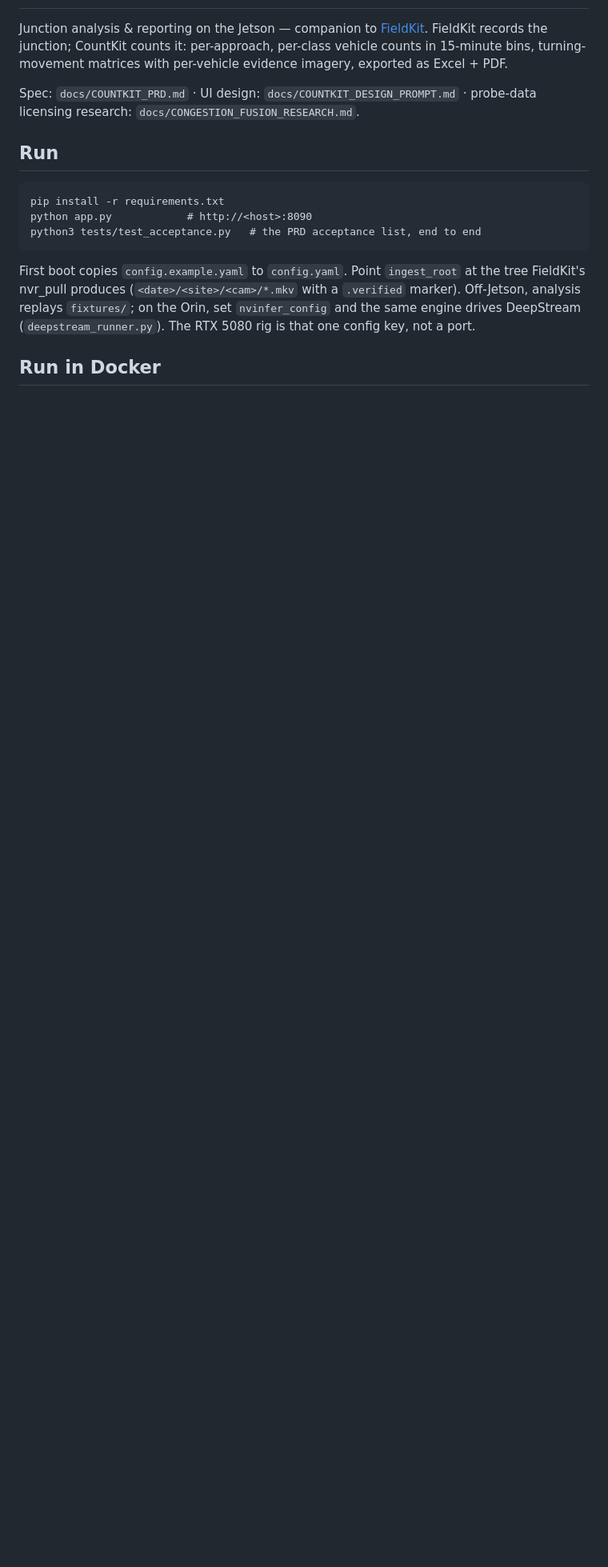
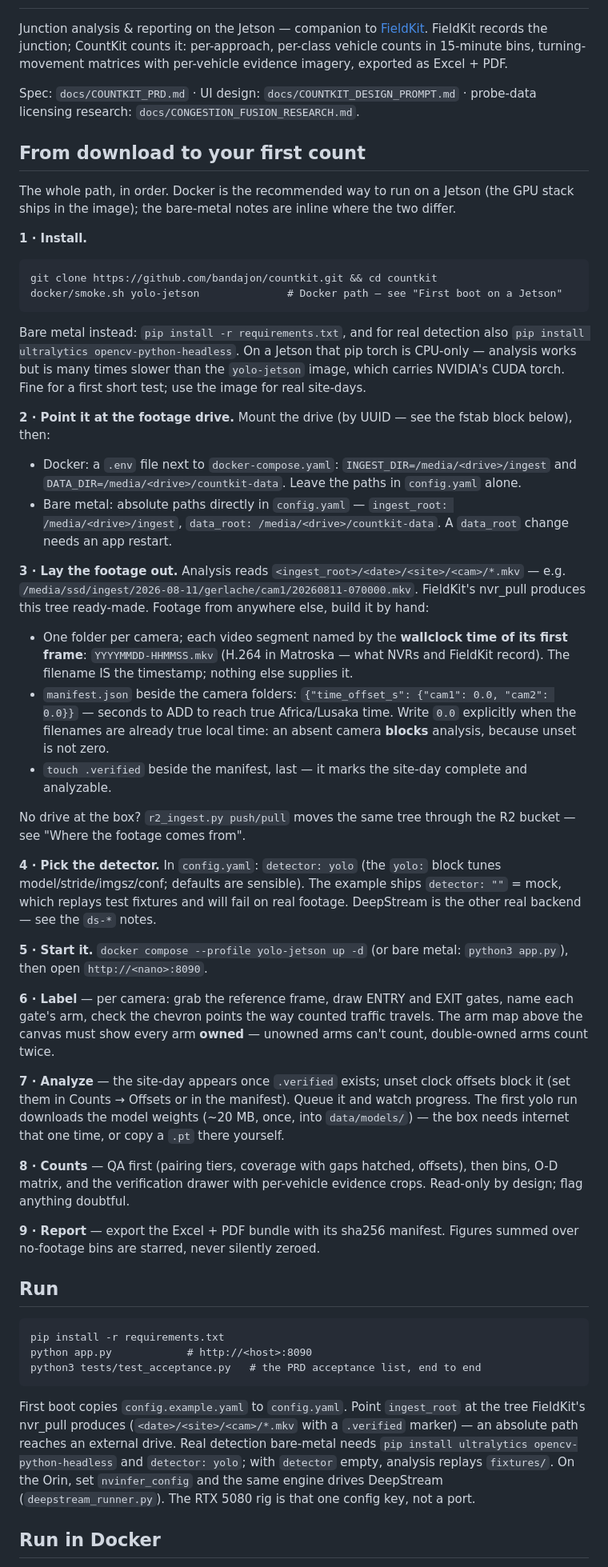
Before and after one commit to bandajon/countkit, a Markdown page: README.md, the part around one of its changes. Shown at 80% size. Rendered like a GitHub page; blank space fills up the shorter version.

Commit message:
README: numbered walkthrough from download to first count
Covers both run paths (docker yolo-jetson, bare metal + ultralytics with
the CPU-torch caveat), external-drive footage via .env or absolute
config paths, the hand-built footage tree for non-FieldKit videos
(wallclock filenames, explicit 0.0 offsets, .verified last), and the
Label → Analyze → Counts → Report sequence.

Co-Authored-By: Claude Fable 5 <noreply@anthropic.com>

````diff
--- a/README.md
+++ b/README.md
@@ -9,6 +9,81 @@ exported as Excel + PDF.
 Spec: `docs/COUNTKIT_PRD.md` · UI design: `docs/COUNTKIT_DESIGN_PROMPT.md` ·
 probe-data licensing research: `docs/CONGESTION_FUSION_RESEARCH.md`.
 
+## From download to your first count
+
+The whole path, in order. Docker is the recommended way to run on a Jetson
+(the GPU stack ships in the image); the bare-metal notes are inline where the
+two differ.
+
+**1 · Install.**
+
+```
+git clone https://github.com/bandajon/countkit.git && cd countkit
+docker/smoke.sh yolo-jetson              # Docker path — see "First boot on a Jetson"
+```
+
+Bare metal instead: `pip install -r requirements.txt`, and for real detection
+also `pip install ultralytics opencv-python-headless`. On a Jetson that pip
+torch is CPU-only — analysis works but is many times slower than the
+`yolo-jetson` image, which carries NVIDIA's CUDA torch. Fine for a first
+short test; use the image for real site-days.
+
+**2 · Point it at the footage drive.** Mount the drive (by UUID — see the
+fstab block below), then:
+
+- Docker: a `.env` file next to `docker-compose.yaml`:
+  `INGEST_DIR=/media/<drive>/ingest` and `DATA_DIR=/media/<drive>/countkit-data`.
+  Leave the paths in `config.yaml` alone.
+- Bare metal: absolute paths directly in `config.yaml` —
+  `ingest_root: /media/<drive>/ingest`, `data_root: /media/<drive>/countkit-data`.
+  A `data_root` change needs an app restart.
+
+**3 · Lay the footage out.** Analysis reads
+`<ingest_root>/<date>/<site>/<cam>/*.mkv` — e.g.
+`/media/ssd/ingest/2026-08-11/gerlache/cam1/20260811-070000.mkv`. FieldKit's
+nvr_pull produces this tree ready-made. Footage from anywhere else, build it
+by hand:
+
+- One folder per camera; each video segment named by the **wallclock time of
+  its first frame**: `YYYYMMDD-HHMMSS.mkv` (H.264 in Matroska — what NVRs and
+  FieldKit record). The filename IS the timestamp; nothing else supplies it.
+- `manifest.json` beside the camera folders:
+  `{"time_offset_s": {"cam1": 0.0, "cam2": 0.0}}` — seconds to ADD to reach
+  true Africa/Lusaka time. Write `0.0` explicitly when the filenames are
+  already true local time: an absent camera **blocks** analysis, because
+  unset is not zero.
+- `touch .verified` beside the manifest, last — it marks the site-day
+  complete and analyzable.
+
+No drive at the box? `r2_ingest.py push/pull` moves the same tree through the
+R2 bucket — see "Where the footage comes from".
+
+**4 · Pick the detector.** In `config.yaml`: `detector: yolo` (the `yolo:`
+block tunes model/stride/imgsz/conf; defaults are sensible). The example
+ships `detector: ""` = mock, which replays test fixtures and will fail on
+real footage. DeepStream is the other real backend — see the `ds-*` notes.
+
+**5 · Start it.** `docker compose --profile yolo-jetson up -d` (or bare
+metal: `python3 app.py`), then open `http://<nano>:8090`.
+
+**6 · Label** — per camera: grab the reference frame, draw ENTRY and EXIT
+gates, name each gate's arm, check the chevron points the way counted
+traffic travels. The arm map above the canvas must show every arm **owned**
+— unowned arms can't count, double-owned arms count twice.
+
+**7 · Analyze** — the site-day appears once `.verified` exists; unset clock
+offsets block it (set them in Counts → Offsets or in the manifest). Queue
+it and watch progress. The first yolo run downloads the model weights
+(~20 MB, once, into `data/models/`) — the box needs internet that one time,
+or copy a `.pt` there yourself.
+
+**8 · Counts** — QA first (pairing tiers, coverage with gaps hatched,
+offsets), then bins, O-D matrix, and the verification drawer with per-vehicle
+evidence crops. Read-only by design; flag anything doubtful.
+
+**9 · Report** — export the Excel + PDF bundle with its sha256 manifest.
+Figures summed over no-footage bins are starred, never silently zeroed.
+
 ## Run
 
 ```
@@ -19,8 +94,10 @@ python3 tests/test_acceptance.py   # the PRD acceptance list, end to end
 
 First boot copies `config.example.yaml` to `config.yaml`. Point `ingest_root`
 at the tree FieldKit's nvr_pull produces (`<date>/<site>/<cam>/*.mkv` with a
-`.verified` marker). Off-Jetson, analysis replays `fixtures/`; on the Orin,
-set `nvinfer_config` and the same engine drives DeepStream
+`.verified` marker) — an absolute path reaches an external drive. Real
+detection bare-metal needs `pip install ultralytics opencv-python-headless`
+and `detector: yolo`; with `detector` empty, analysis replays `fixtures/`.
+On the Orin, set `nvinfer_config` and the same engine drives DeepStream
 (`deepstream_runner.py`). The RTX 5080 rig is that one config key, not a port.
 
 ## Run in Docker
````
Also changed, not shown: other parts of README.md (+3 -1 lines).
